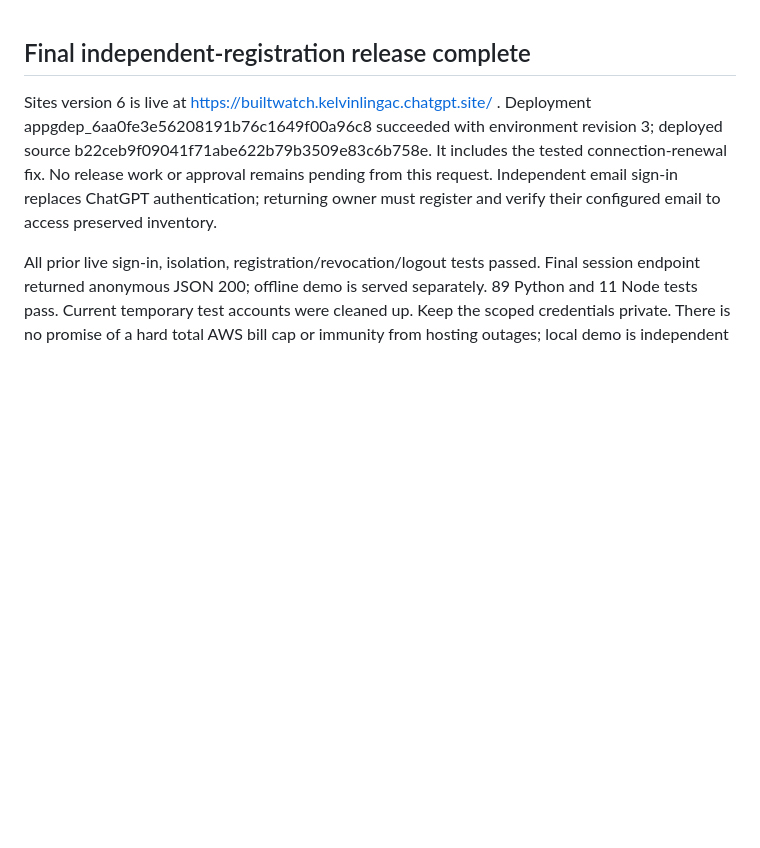
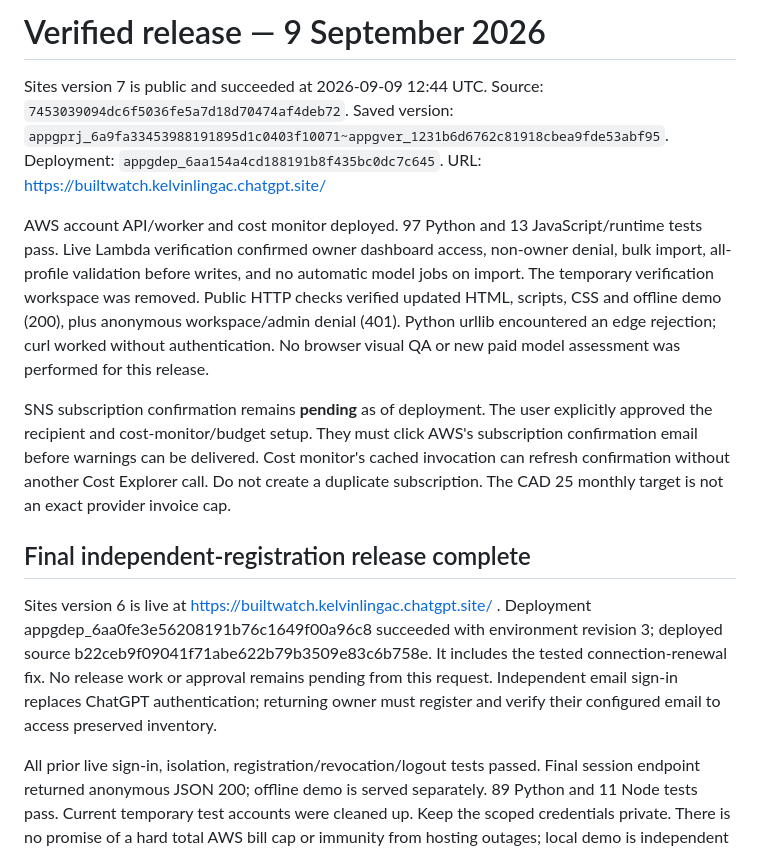
Before and after one commit to kelvin-ling/builtwatch, a Markdown page: docs/HANDOFF.md, the part around the change. Rendered like a GitHub page; blank space fills up the shorter version.

Commit message:
Record verified public quality and cost-control release

```diff
--- a/docs/HANDOFF.md
+++ b/docs/HANDOFF.md
@@ -1,3 +1,25 @@
+# Verified release — 9 September 2026
+
+Sites version 7 is public and succeeded at 2026-09-09 12:44 UTC.
+Source: `7453039094dc6f5036fe5a7d18d70474af4deb72`.
+Saved version: `appgprj_6a9fa33453988191895d1c0403f10071~appgver_1231b6d6762c81918cbea9fde53abf95`.
+Deployment: `appgdep_6aa154a4cd188191b8f435bc0dc7c645`.
+URL: https://builtwatch.kelvinlingac.chatgpt.site/
+
+AWS account API/worker and cost monitor deployed. 97 Python and 13 JavaScript/runtime
+tests pass. Live Lambda verification confirmed owner dashboard access, non-owner denial,
+bulk import, all-profile validation before writes, and no automatic model jobs on import.
+The temporary verification workspace was removed. Public HTTP checks verified updated
+HTML, scripts, CSS and offline demo (200), plus anonymous workspace/admin denial (401).
+Python urllib encountered an edge rejection; curl worked without authentication. No
+browser visual QA or new paid model assessment was performed for this release.
+
+SNS subscription confirmation remains **pending** as of deployment. The user explicitly
+approved the recipient and cost-monitor/budget setup. They must click AWS's subscription
+confirmation email before warnings can be delivered. Cost monitor's cached invocation
+can refresh confirmation without another Cost Explorer call. Do not create a duplicate
+subscription. The CAD 25 monthly target is not an exact provider invoice cap.
+
 ## Final independent-registration release complete
 
 Sites version 6 is live at https://builtwatch.kelvinlingac.chatgpt.site/ . Deployment appgdep_6aa0fe3e56208191b76c1649f00a96c8 succeeded with environment revision 3; deployed source b22ceb9f09041f71abe622b79b3509e83c6b758e. It includes the tested connection-renewal fix. No release work or approval remains pending from this request. Independent email sign-in replaces ChatGPT authentication; returning owner must register and verify their configured email to access preserved inventory.
```
